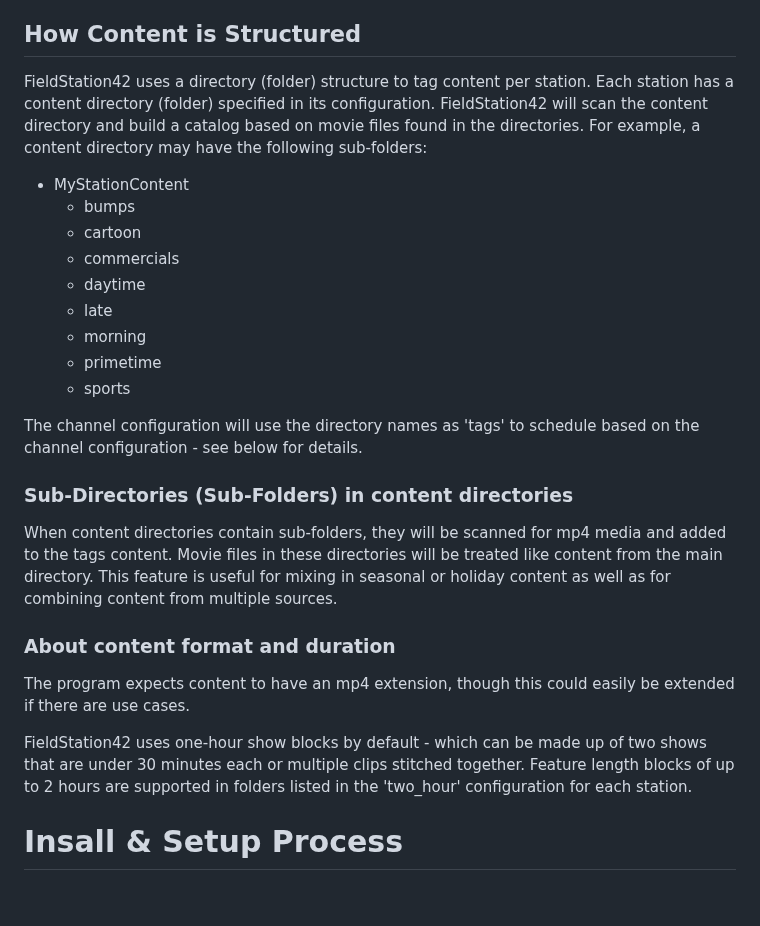
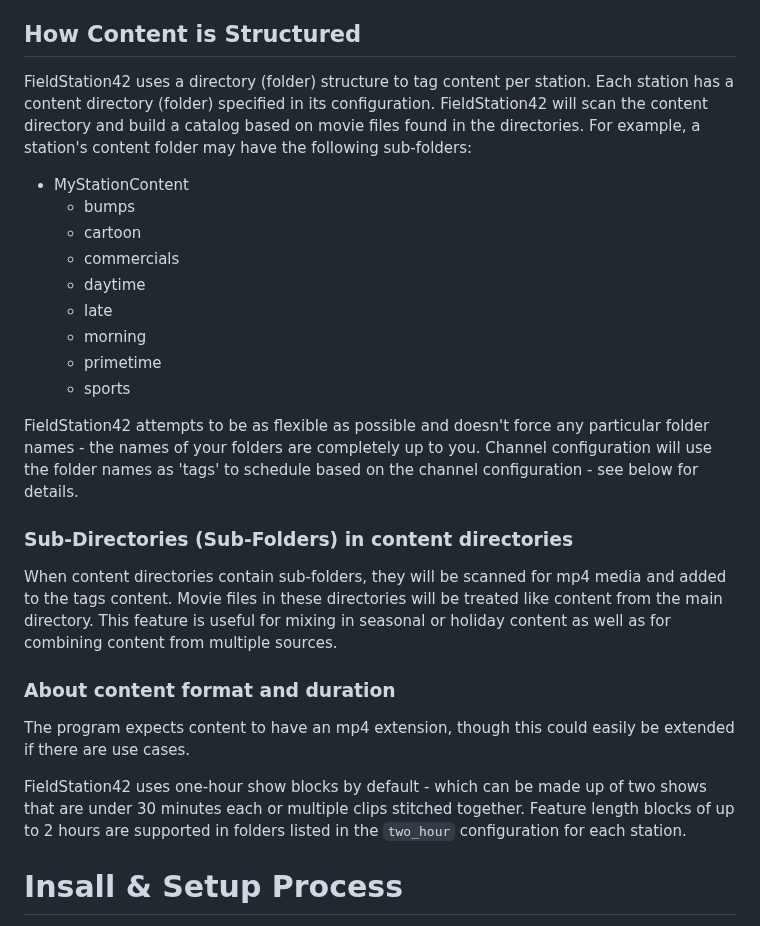
Before and after one commit to shane-mason/FieldStation42, a Markdown page: README.md, the part around the change. Drawn GitHub-style; blank space fills up the shorter version.

Commit message:
Improved install documentation

```diff
--- a/README.md
+++ b/README.md
@@ -70,7 +70,7 @@ This is another optional component that is used with CircuitPython on a Raspberr
 
 
 ## How Content is Structured
-FieldStation42 uses a directory (folder) structure to tag content per station. Each station has a content directory (folder) specified in its configuration. FieldStation42 will scan the content directory and build a catalog based on movie files found in the directories. For example, a content directory may have the following sub-folders:
+FieldStation42 uses a directory (folder) structure to tag content per station. Each station has a content directory (folder) specified in its configuration. FieldStation42 will scan the content directory and build a catalog based on movie files found in the directories. For example, a station's content folder may have the following sub-folders:
 
 * MyStationContent
     * bumps
@@ -82,7 +82,7 @@ FieldStation42 uses a directory (folder) structure to tag content per station. E
     * primetime
     * sports
 
-The channel configuration will use the directory names as 'tags' to schedule based on the channel configuration - see below for details.
+FieldStation42 attempts to be as flexible as possible and doesn't force any particular folder names - the names of your folders are completely up to you. Channel configuration will use the folder names as 'tags' to schedule based on the channel configuration - see below for details.
 
 ### Sub-Directories (Sub-Folders) in content directories
 When content directories contain sub-folders, they will be scanned for mp4 media and added to the tags content. Movie files in these directories will be treated like content from the main directory. This feature is useful for mixing in seasonal or holiday content as well as for combining content from multiple sources.
@@ -90,7 +90,7 @@ When content directories contain sub-folders, they will be scanned for mp4 media
 ### About content format and duration
 The program expects content to have an mp4 extension, though this could easily be extended if there are use cases.
 
-FieldStation42 uses one-hour show blocks by default - which can be made up of two shows that are under 30 minutes each or multiple clips stitched together. Feature length blocks of up to 2 hours are supported in folders listed in the 'two_hour' configuration for each station.
+FieldStation42 uses one-hour show blocks by default - which can be made up of two shows that are under 30 minutes each or multiple clips stitched together. Feature length blocks of up to 2 hours are supported in folders listed in the `two_hour` configuration for each station.
 
 # Insall & Setup Process
 
```
